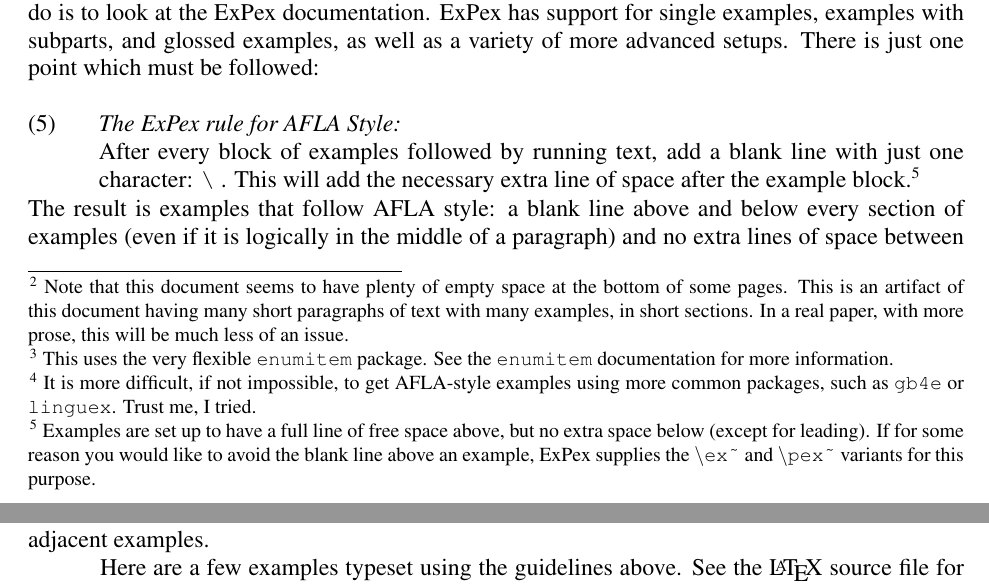
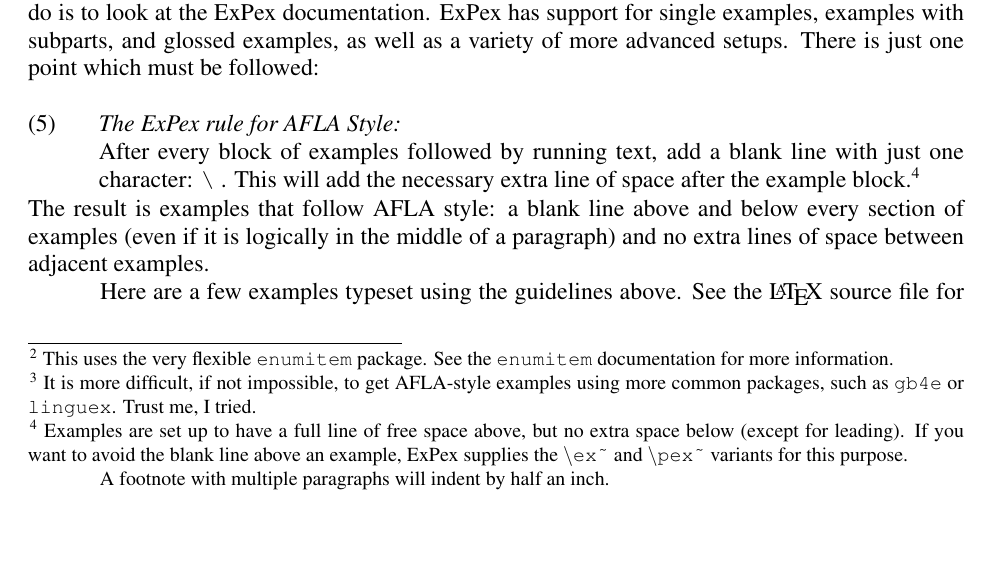
Before and after one commit to mitcho/AFLA, a LaTeX problem sheet (proceedings-example.tex): two parts of pages 3 and 4 of 5 before the commit and part of page 3 of 5 after it, the two joined at a grey line, cut so that both start at the same text, the shorter picture padded with empty space. Compiled offline with pdfLaTeX.

Commit message:
mention multi-line footnotes

```diff
--- a/proceedings-example.tex
+++ b/proceedings-example.tex
@@ -102,7 +102,7 @@ Sometimes it is necessary to remove indentation, for example if a line logically
 
 \subsection{Sections and page breaks}
 
-We suggest you organize your paper into named sections. The commands \verb`\section{}`, \linebreak \verb`\subsection{}`, and \verb`\subsubsection{}` are available and will be formatted appropriately. If you want to add a page break, for example to avoid a widow, use the code \verb`\pagebreak`.\footnote{Note that this document seems to have plenty of empty space at the bottom of some pages. This is an artifact of this document having many short paragraphs of text with many examples, in short sections. In a real paper, with more prose, this will be much less of an issue.}
+We suggest you organize your paper into named sections. The commands \verb`\section{}`, \linebreak \verb`\subsection{}`, and \verb`\subsubsection{}` are available and will be formatted appropriately. If you want to add a page break, for example to avoid a widow, use the code \verb`\pagebreak`.%\footnote{Note that this document seems to have plenty of empty space at the bottom of some pages. This is an artifact of this document having many short paragraphs of text with many examples, in short sections. In a real paper, with more prose, this will be much less of an issue.}
 
 \subsection{Lists}
 
@@ -133,7 +133,9 @@ Let me call attention to two major features of the AFLA Stylesheet:
 The formatting of example sentences is perhaps the trickiest part of implementing AFLA style in \LaTeX. The \verb`afla` class file includes settings for the very versatile ExPex linguistic examples package, so we highly recommend its use.\footnote{It is more difficult, if not impossible, to get AFLA-style examples using more common packages, such as \texttt{gb4e} or \texttt{linguex}. Trust me, I tried.} If you are unfamiliar with ExPex, the first thing to do is to look at the ExPex documentation. ExPex has support for single examples, examples with subparts, and glossed examples, as well as a variety of more advanced setups. There is just one point which must be followed:
 
 \ex \textit{The ExPex rule for AFLA Style:}\\
-	After every block of examples followed by running text, add a blank line with just one character: \verb`\` . This will add the necessary extra line of space after the example block.\footnote{Examples are set up to have a full line of free space above, but no extra space below (except for leading). If for some reason you would like to avoid the blank line above an example, ExPex supplies the $\backslash$\texttt{ex\~} and $\backslash$\texttt{pex\~} variants for this purpose.}
+	After every block of examples followed by running text, add a blank line with just one character: \verb`\` . This will add the necessary extra line of space after the example block.\footnote{Examples are set up to have a full line of free space above, but no extra space below (except for leading). If you want to avoid the blank line above an example, ExPex supplies the $\backslash$\texttt{ex\~} and $\backslash$\texttt{pex\~} variants for this purpose.
+
+	A footnote with multiple paragraphs will indent by half an inch.}
 \xe
 \
 
```
Also changed, not shown: proceedings-example.pdf.
